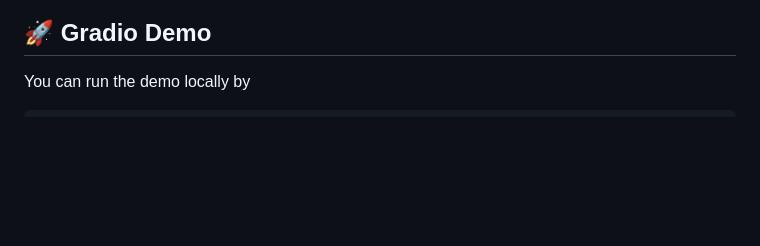
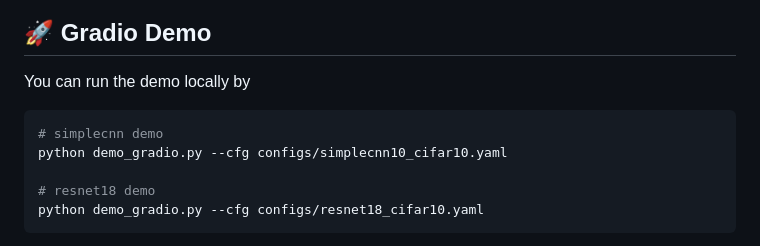
Before and after one commit to wxiucheng/cifar10-classifier, a Markdown page: README.md, the part around one of its changes. GitHub-like rendering; blank space fills up the shorter version.

````diff
--- a/README.md
+++ b/README.md
@@ -39,4 +37,10 @@ Download our available [checkpoints](https://drive.google.com/file/d/1Q4B0oAnksO
 
 ## 🚀 Gradio Demo
 You can run the demo locally by
+```bash
+# simplecnn demo
+python demo_gradio.py --cfg configs/simplecnn10_cifar10.yaml
+
+# resnet18 demo
+python demo_gradio.py --cfg configs/resnet18_cifar10.yaml
 ```
````
Also changed, not shown: other parts of README.md (+27 -106 lines), figures/dog1.png (added), 3 other files.
